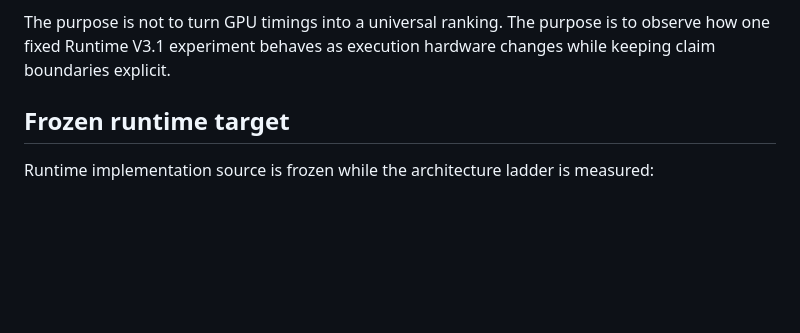
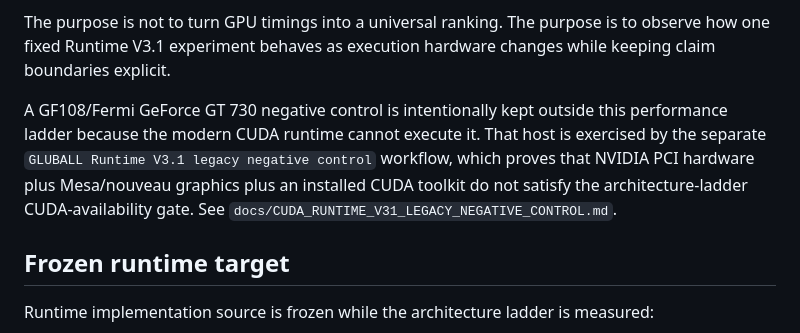
Before and after one commit to QSOLKCB/GLUBALL, a Markdown page: docs/CUDA_RUNTIME_V31_ARCHITECTURE_LADDER.md, the part around the change. Drawn GitHub-style; blank space fills up the shorter version.

Commit message:
Separate Fermi negative control from performance ladder

```diff
--- a/docs/CUDA_RUNTIME_V31_ARCHITECTURE_LADDER.md
+++ b/docs/CUDA_RUNTIME_V31_ARCHITECTURE_LADDER.md
@@ -25,6 +25,8 @@ rtx-3050  -> GeForce RTX 3050 product identity -> 8.6 -> sm_86 -> Ampere
 It is supplemental consumer Ampere evidence, not an A100 substitute and never A100 evidence. The workflow does not bind or compare a stable host identity, so the profile itself makes no same-host claim. If an operator deliberately swaps GPUs in one machine, that fact belongs in separate host-provenance evidence rather than being inferred from the shared runner label. Because adding a profile changes the merged `main` source commit, a run collected before that profile-extension merge remains valid standalone physical evidence but is not automatically eligible for strict same-source comparison against runs collected afterward.
 
 The purpose is not to turn GPU timings into a universal ranking. The purpose is to observe how one fixed Runtime V3.1 experiment behaves as execution hardware changes while keeping claim boundaries explicit.
+
+A GF108/Fermi GeForce GT 730 negative control is intentionally kept outside this performance ladder because the modern CUDA runtime cannot execute it. That host is exercised by the separate `GLUBALL Runtime V3.1 legacy negative control` workflow, which proves that NVIDIA PCI hardware plus Mesa/nouveau graphics plus an installed CUDA toolkit do not satisfy the architecture-ladder CUDA-availability gate. See `docs/CUDA_RUNTIME_V31_LEGACY_NEGATIVE_CONTROL.md`.
 
 ## Frozen runtime target
 
```
